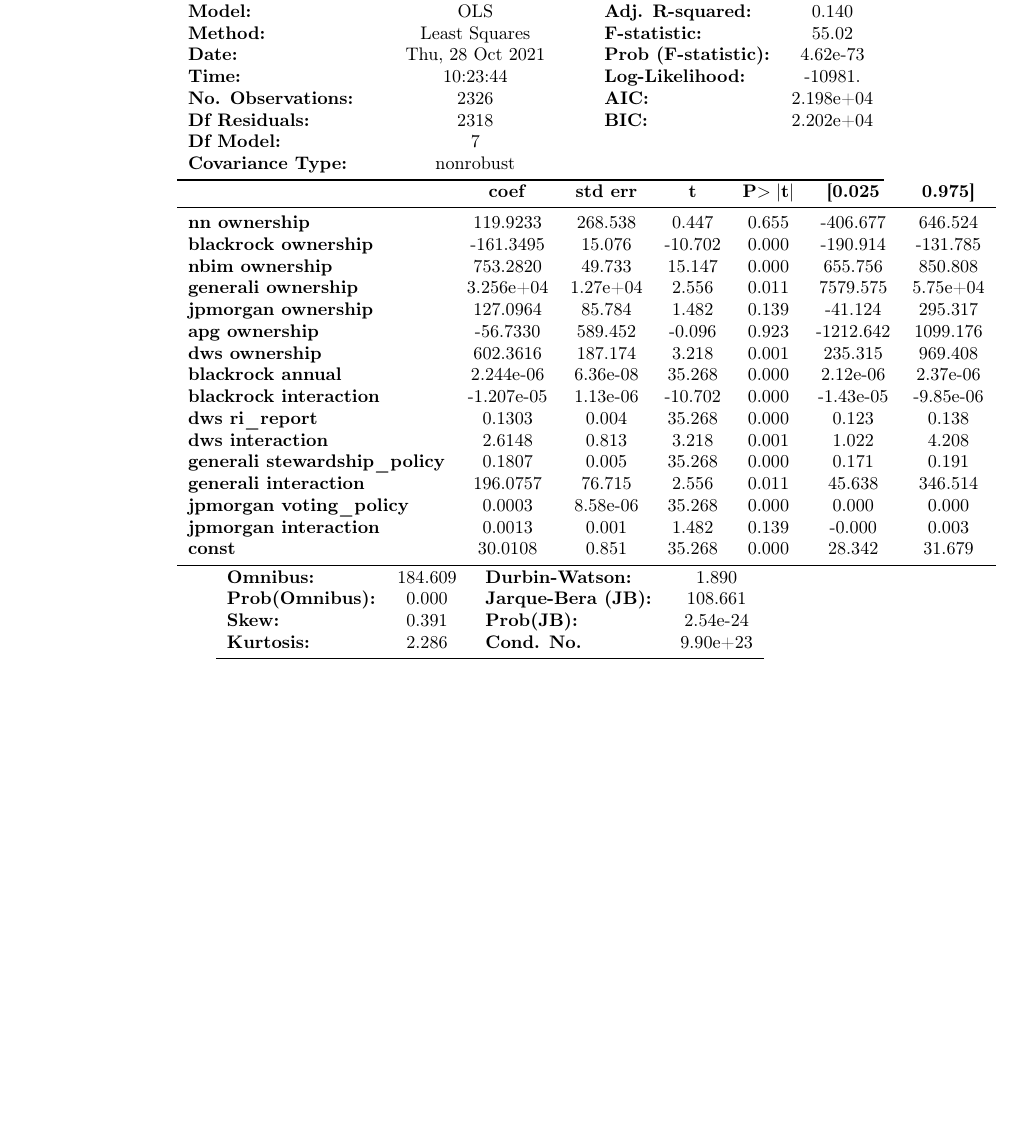
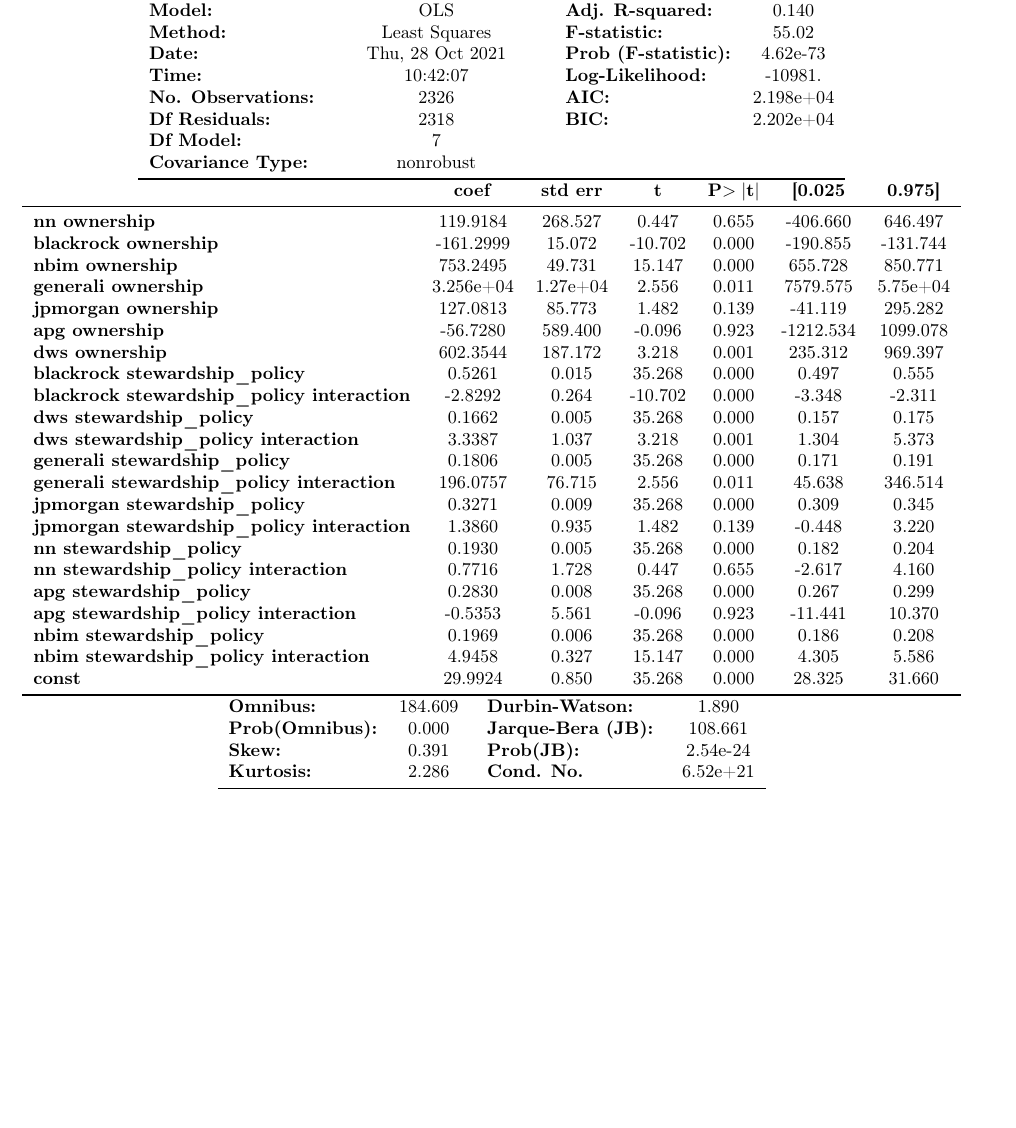
Before and after one commit to NoFishLikeIan/nlp-financial-env, a LaTeX document (ownership/results/results.tex): part of the page, cut so that both start at the same text, the shorter picture padded with empty space. Compiled offline with pdfLaTeX.

Commit message:
🦫 better interaction term

```diff
--- a/ownership/results/results.tex
+++ b/ownership/results/results.tex
@@ -3,6 +3,8 @@
 %% Language and font encodings
 \usepackage[english]{babel}
 \usepackage[utf8x]{inputenc}
+
+\usepackage[margin=0.5in]{geometry}
 
 \usepackage{booktabs}
 \usepackage{tabu}
@@ -60,47 +62,52 @@
 
 \begin{document}
 \maketitle
-
 \begin{center}
   \begin{tabular}{lclc}
   \toprule
-    \textbf{Dep. Variable:}               & Environment Pillar Score & \textbf{  R-squared:         } &     0.142   \\
-    \textbf{Model:}                       &           OLS            & \textbf{  Adj. R-squared:    } &     0.140   \\
-    \textbf{Method:}                      &      Least Squares       & \textbf{  F-statistic:       } &     55.02   \\
-    \textbf{Date:}                        &     Thu, 28 Oct 2021     & \textbf{  Prob (F-statistic):} &  4.62e-73   \\
-    \textbf{Time:}                        &         10:23:44         & \textbf{  Log-Likelihood:    } &   -10981.   \\
-    \textbf{No. Observations:}            &            2326          & \textbf{  AIC:               } & 2.198e+04   \\
-    \textbf{Df Residuals:}                &            2318          & \textbf{  BIC:               } & 2.202e+04   \\
-    \textbf{Df Model:}                    &               7          & \textbf{                     } &             \\
-    \textbf{Covariance Type:}             &        nonrobust         & \textbf{                     } &             \\
+  \textbf{Dep. Variable:}                            & Environment Pillar Score & \textbf{  R-squared:         } &     0.142   \\
+  \textbf{Model:}                                    &           OLS            & \textbf{  Adj. R-squared:    } &     0.140   \\
+  \textbf{Method:}                                   &      Least Squares       & \textbf{  F-statistic:       } &     55.02   \\
+  \textbf{Date:}                                     &     Thu, 28 Oct 2021     & \textbf{  Prob (F-statistic):} &  4.62e-73   \\
+  \textbf{Time:}                                     &         10:42:07         & \textbf{  Log-Likelihood:    } &   -10981.   \\
+  \textbf{No. Observations:}                         &            2326          & \textbf{  AIC:               } & 2.198e+04   \\
+  \textbf{Df Residuals:}                             &            2318          & \textbf{  BIC:               } & 2.202e+04   \\
+  \textbf{Df Model:}                                 &               7          & \textbf{                     } &             \\
+  \textbf{Covariance Type:}                          &        nonrobust         & \textbf{                     } &             \\
   \bottomrule
   \end{tabular}
   \begin{tabular}{lcccccc}
                                                      & \textbf{coef} & \textbf{std err} & \textbf{t} & \textbf{P$> |$t$|$} & \textbf{[0.025} & \textbf{0.975]}  \\
   \midrule
-    \textbf{nn ownership}                 &     119.9233  &      268.538     &     0.447  &         0.655        &     -406.677    &      646.524     \\
-    \textbf{blackrock ownership}          &    -161.3495  &       15.076     &   -10.702  &         0.000        &     -190.914    &     -131.785     \\
-    \textbf{nbim ownership}               &     753.2820  &       49.733     &    15.147  &         0.000        &      655.756    &      850.808     \\
-    \textbf{generali ownership}           &    3.256e+04  &     1.27e+04     &     2.556  &         0.011        &     7579.575    &     5.75e+04     \\
-    \textbf{jpmorgan ownership}           &     127.0964  &       85.784     &     1.482  &         0.139        &      -41.124    &      295.317     \\
-    \textbf{apg ownership}                &     -56.7330  &      589.452     &    -0.096  &         0.923        &    -1212.642    &     1099.176     \\
-    \textbf{dws ownership}                &     602.3616  &      187.174     &     3.218  &         0.001        &      235.315    &      969.408     \\
-    \textbf{blackrock annual}             &    2.244e-06  &     6.36e-08     &    35.268  &         0.000        &     2.12e-06    &     2.37e-06     \\
-    \textbf{blackrock interaction}        &   -1.207e-05  &     1.13e-06     &   -10.702  &         0.000        &    -1.43e-05    &    -9.85e-06     \\
-    \textbf{dws ri\_report}               &       0.1303  &        0.004     &    35.268  &         0.000        &        0.123    &        0.138     \\
-    \textbf{dws interaction}              &       2.6148  &        0.813     &     3.218  &         0.001        &        1.022    &        4.208     \\
-    \textbf{generali stewardship\_policy} &       0.1807  &        0.005     &    35.268  &         0.000        &        0.171    &        0.191     \\
-    \textbf{generali interaction}         &     196.0757  &       76.715     &     2.556  &         0.011        &       45.638    &      346.514     \\
-    \textbf{jpmorgan voting\_policy}      &       0.0003  &     8.58e-06     &    35.268  &         0.000        &        0.000    &        0.000     \\
-    \textbf{jpmorgan interaction}         &       0.0013  &        0.001     &     1.482  &         0.139        &       -0.000    &        0.003     \\
-    \textbf{const}                        &      30.0108  &        0.851     &    35.268  &         0.000        &       28.342    &       31.679     \\
+  \textbf{nn ownership}                              &     119.9184  &      268.527     &     0.447  &         0.655        &     -406.660    &      646.497     \\
+  \textbf{blackrock ownership}                       &    -161.2999  &       15.072     &   -10.702  &         0.000        &     -190.855    &     -131.744     \\
+  \textbf{nbim ownership}                            &     753.2495  &       49.731     &    15.147  &         0.000        &      655.728    &      850.771     \\
+  \textbf{generali ownership}                        &    3.256e+04  &     1.27e+04     &     2.556  &         0.011        &     7579.575    &     5.75e+04     \\
+  \textbf{jpmorgan ownership}                        &     127.0813  &       85.773     &     1.482  &         0.139        &      -41.119    &      295.282     \\
+  \textbf{apg ownership}                             &     -56.7280  &      589.400     &    -0.096  &         0.923        &    -1212.534    &     1099.078     \\
+  \textbf{dws ownership}                             &     602.3544  &      187.172     &     3.218  &         0.001        &      235.312    &      969.397     \\
+  \textbf{blackrock stewardship\_policy}             &       0.5261  &        0.015     &    35.268  &         0.000        &        0.497    &        0.555     \\
+  \textbf{blackrock stewardship\_policy interaction} &      -2.8292  &        0.264     &   -10.702  &         0.000        &       -3.348    &       -2.311     \\
+  \textbf{dws stewardship\_policy}                   &       0.1662  &        0.005     &    35.268  &         0.000        &        0.157    &        0.175     \\
+  \textbf{dws stewardship\_policy interaction}       &       3.3387  &        1.037     &     3.218  &         0.001        &        1.304    &        5.373     \\
+  \textbf{generali stewardship\_policy}              &       0.1806  &        0.005     &    35.268  &         0.000        &        0.171    &        0.191     \\
+  \textbf{generali stewardship\_policy interaction}  &     196.0757  &       76.715     &     2.556  &         0.011        &       45.638    &      346.514     \\
+  \textbf{jpmorgan stewardship\_policy}              &       0.3271  &        0.009     &    35.268  &         0.000        &        0.309    &        0.345     \\
+  \textbf{jpmorgan stewardship\_policy interaction}  &       1.3860  &        0.935     &     1.482  &         0.139        &       -0.448    &        3.220     \\
+  \textbf{nn stewardship\_policy}                    &       0.1930  &        0.005     &    35.268  &         0.000        &        0.182    &        0.204     \\
+  \textbf{nn stewardship\_policy interaction}        &       0.7716  &        1.728     &     0.447  &         0.655        &       -2.617    &        4.160     \\
+  \textbf{apg stewardship\_policy}                   &       0.2830  &        0.008     &    35.268  &         0.000        &        0.267    &        0.299     \\
+  \textbf{apg stewardship\_policy interaction}       &      -0.5353  &        5.561     &    -0.096  &         0.923        &      -11.441    &       10.370     \\
+  \textbf{nbim stewardship\_policy}                  &       0.1969  &        0.006     &    35.268  &         0.000        &        0.186    &        0.208     \\
+  \textbf{nbim stewardship\_policy interaction}      &       4.9458  &        0.327     &    15.147  &         0.000        &        4.305    &        5.586     \\
+  \textbf{const}                                     &      29.9924  &        0.850     &    35.268  &         0.000        &       28.325    &       31.660     \\
   \bottomrule
   \end{tabular}
   \begin{tabular}{lclc}
   \textbf{Omnibus:}       & 184.609 & \textbf{  Durbin-Watson:     } &    1.890  \\
   \textbf{Prob(Omnibus):} &   0.000 & \textbf{  Jarque-Bera (JB):  } &  108.661  \\
   \textbf{Skew:}          &   0.391 & \textbf{  Prob(JB):          } & 2.54e-24  \\
-    \textbf{Kurtosis:}      &   2.286 & \textbf{  Cond. No.          } & 9.90e+23  \\
+  \textbf{Kurtosis:}      &   2.286 & \textbf{  Cond. No.          } & 6.52e+21  \\
   \bottomrule
   \end{tabular}
   %\caption{OLS Regression Results}
```
Also changed, not shown: 1 other file. Lines whose indentation alone changed are shown as unchanged.
